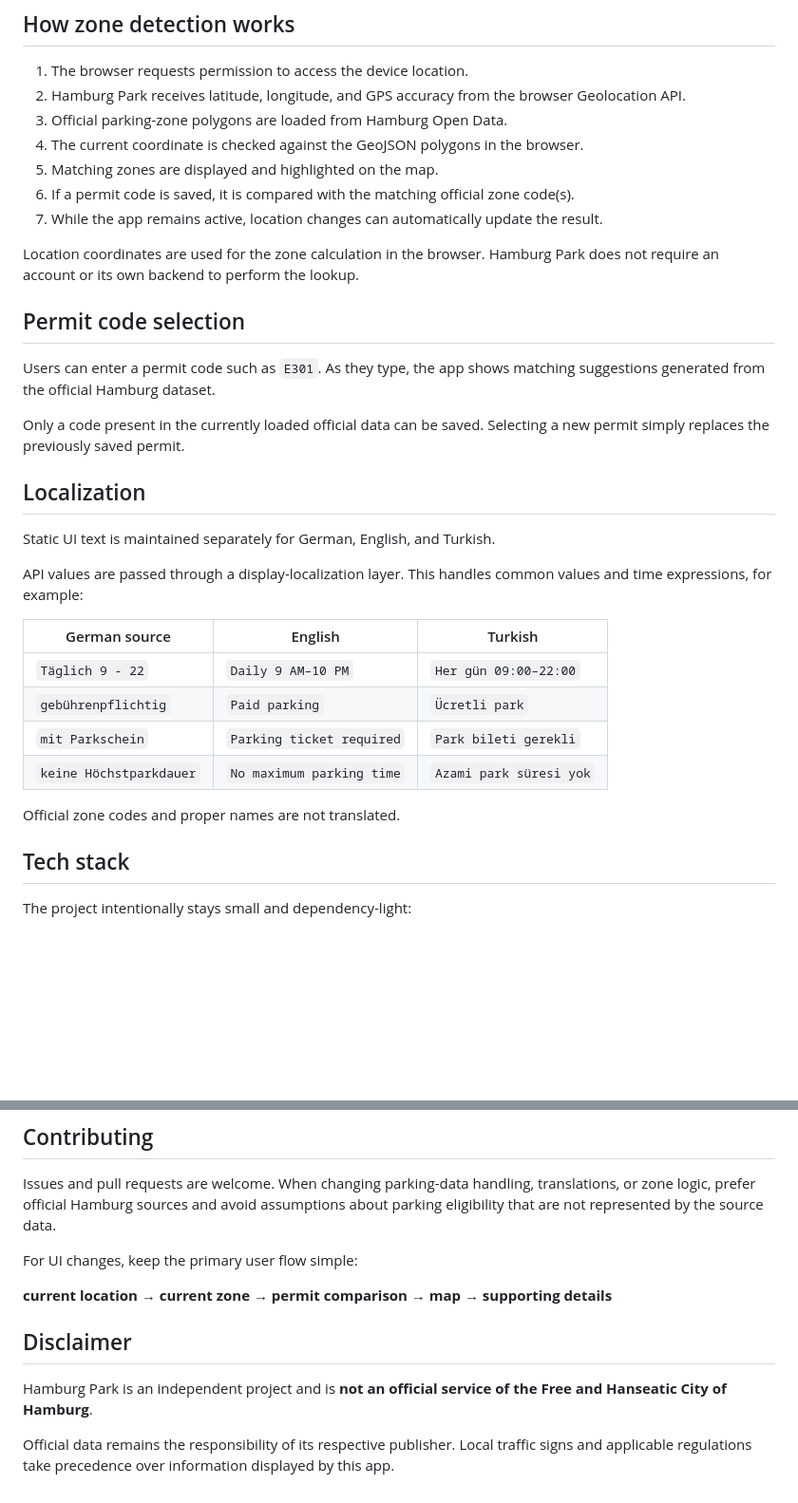
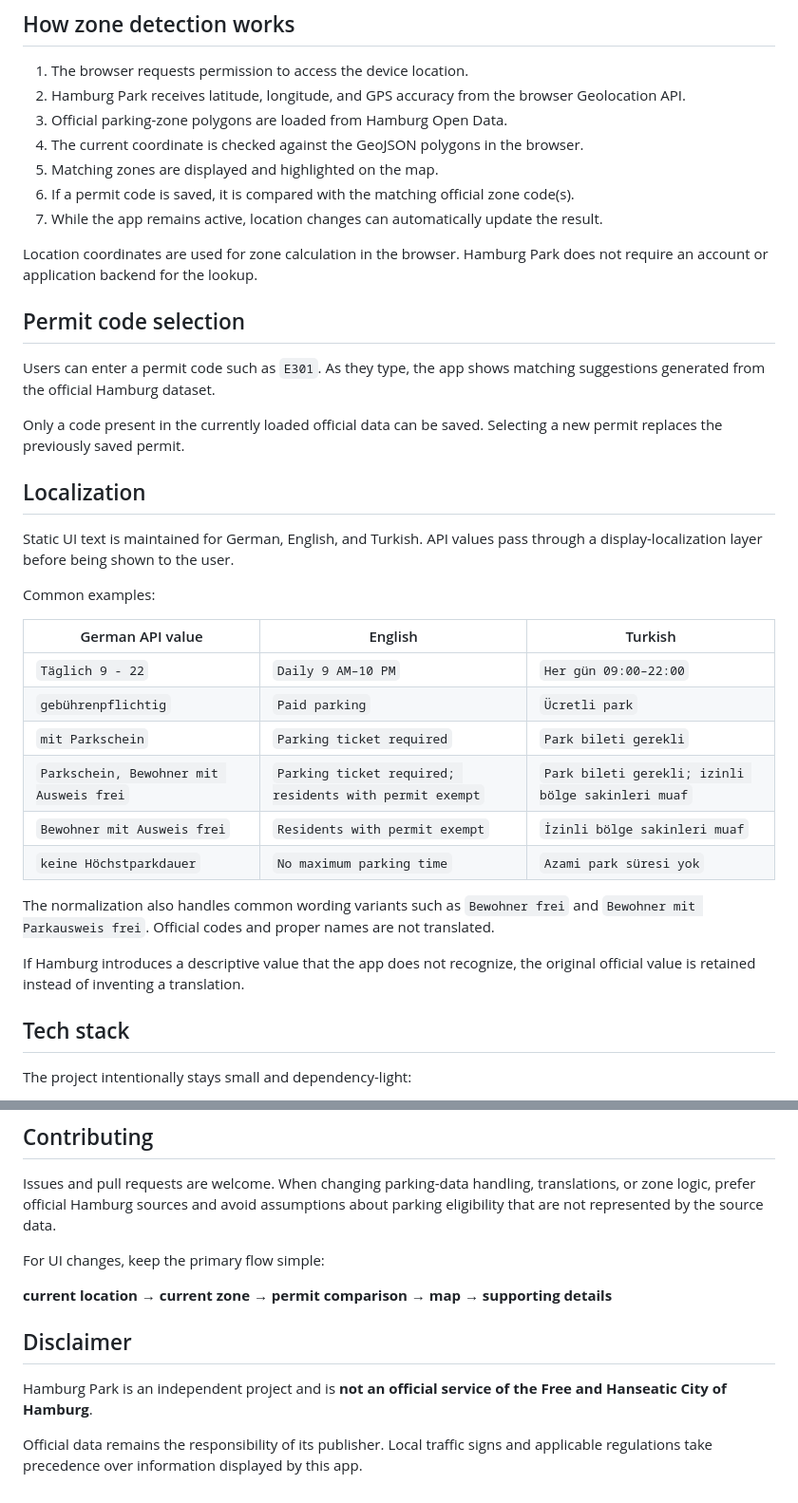
Before and after one commit to emrctinkaya/hamburg-park, a Markdown page: README.md, 2 parts joined by grey strips. Shown at 95% size. Rendered like a GitHub page; blank space fills up the shorter version.

```diff
--- a/README.md
+++ b/README.md
@@ -78,28 +76,32 @@ The map is rendered with Leaflet and OpenStreetMap map tiles.
 6. If a permit code is saved, it is compared with the matching official zone code(s).
 7. While the app remains active, location changes can automatically update the result.
 
-Location coordinates are used for the zone calculation in the browser. Hamburg Park does not require an account or its own backend to perform the lookup.
+Location coordinates are used for zone calculation in the browser. Hamburg Park does not require an account or application backend for the lookup.
 
 ## Permit code selection
 
 Users can enter a permit code such as `E301`. As they type, the app shows matching suggestions generated from the official Hamburg dataset.
 
-Only a code present in the currently loaded official data can be saved. Selecting a new permit simply replaces the previously saved permit.
+Only a code present in the currently loaded official data can be saved. Selecting a new permit replaces the previously saved permit.
 
 ## Localization
 
-Static UI text is maintained separately for German, English, and Turkish.
+Static UI text is maintained for German, English, and Turkish. API values pass through a display-localization layer before being shown to the user.
 
-API values are passed through a display-localization layer. This handles common values and time expressions, for example:
+Common examples:
 
-| German source | English | Turkish |
+| German API value | English | Turkish |
 | --- | --- | --- |
 | `Täglich 9 - 22` | `Daily 9 AM–10 PM` | `Her gün 09:00–22:00` |
 | `gebührenpflichtig` | `Paid parking` | `Ücretli park` |
 | `mit Parkschein` | `Parking ticket required` | `Park bileti gerekli` |
+| `Parkschein, Bewohner mit Ausweis frei` | `Parking ticket required; residents with permit exempt` | `Park bileti gerekli; izinli bölge sakinleri muaf` |
+| `Bewohner mit Ausweis frei` | `Residents with permit exempt` | `İzinli bölge sakinleri muaf` |
 | `keine Höchstparkdauer` | `No maximum parking time` | `Azami park süresi yok` |
 
-Official zone codes and proper names are not translated.
+The normalization also handles common wording variants such as `Bewohner frei` and `Bewohner mit Parkausweis frei`. Official codes and proper names are not translated.
+
+If Hamburg introduces a descriptive value that the app does not recognize, the original official value is retained instead of inventing a translation.
 
 ## Tech stack
 
@@ -198,7 +192,7 @@ As the project grows, localization, map logic, API normalization, and styles can
 
 Issues and pull requests are welcome. When changing parking-data handling, translations, or zone logic, prefer official Hamburg sources and avoid assumptions about parking eligibility that are not represented by the source data.
 
-For UI changes, keep the primary user flow simple:
+For UI changes, keep the primary flow simple:
 
 **current location → current zone → permit comparison → map → supporting details**
 
@@ -206,4 +200,4 @@ For UI changes, keep the primary user flow simple:
 
 Hamburg Park is an independent project and is **not an official service of the Free and Hanseatic City of Hamburg**.
 
-Official data remains the responsibility of its respective publisher. Local traffic signs and applicable regulations take precedence over information displayed by this app.
+Official data remains the responsibility of its publisher. Local traffic signs and applicable regulations take precedence over information displayed by this app.
```
Also changed, not shown: other parts of README.md (+25 -35 lines).
